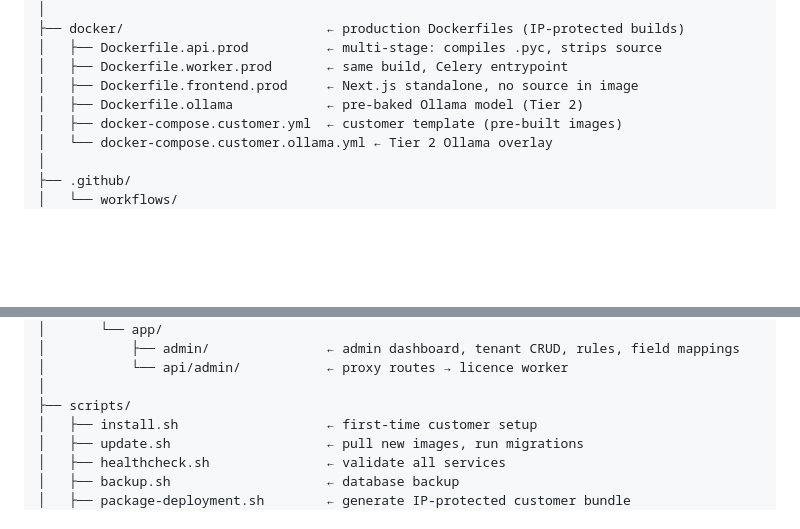
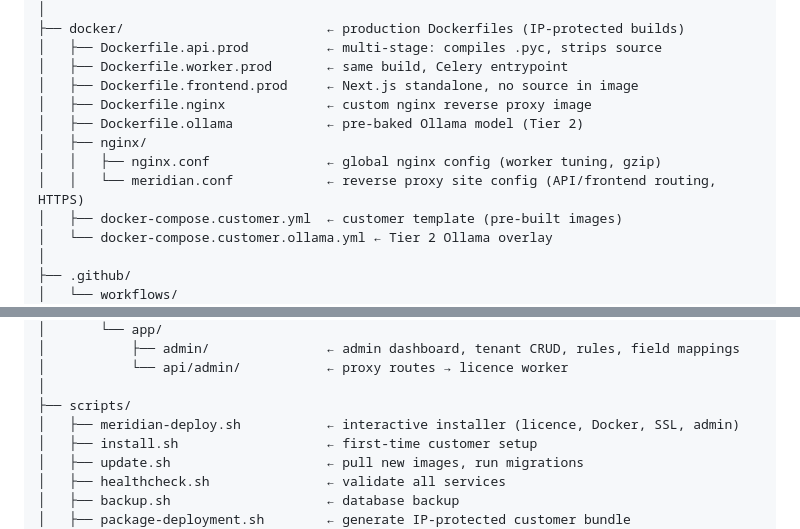
Before and after one commit to EntityOZ/dq_agent, a Markdown page: CLAUDE.md, 2 parts joined by grey strips. GitHub-like rendering; blank space fills up the shorter version.

```diff
--- a/CLAUDE.md
+++ b/CLAUDE.md
@@ -100,7 +100,11 @@ meridian/
 │   ├── Dockerfile.api.prod          ← multi-stage: compiles .pyc, strips source
 │   ├── Dockerfile.worker.prod       ← same build, Celery entrypoint
 │   ├── Dockerfile.frontend.prod     ← Next.js standalone, no source in image
+│   ├── Dockerfile.nginx             ← custom nginx reverse proxy image
 │   ├── Dockerfile.ollama            ← pre-baked Ollama model (Tier 2)
+│   ├── nginx/
+│   │   ├── nginx.conf               ← global nginx config (worker tuning, gzip)
+│   │   └── meridian.conf            ← reverse proxy site config (API/frontend routing, HTTPS)
 │   ├── docker-compose.customer.yml  ← customer template (pre-built images)
 │   └── docker-compose.customer.ollama.yml ← Tier 2 Ollama overlay
 │
@@ -155,6 +159,7 @@ meridian/
 │           └── api/admin/           ← proxy routes → licence worker
 │
 ├── scripts/
+│   ├── meridian-deploy.sh           ← interactive installer (licence, Docker, SSL, admin)
 │   ├── install.sh                   ← first-time customer setup
 │   ├── update.sh                    ← pull new images, run migrations
 │   ├── healthcheck.sh               ← validate all services
```
Also changed, not shown: README.md (+5 -5 lines).
